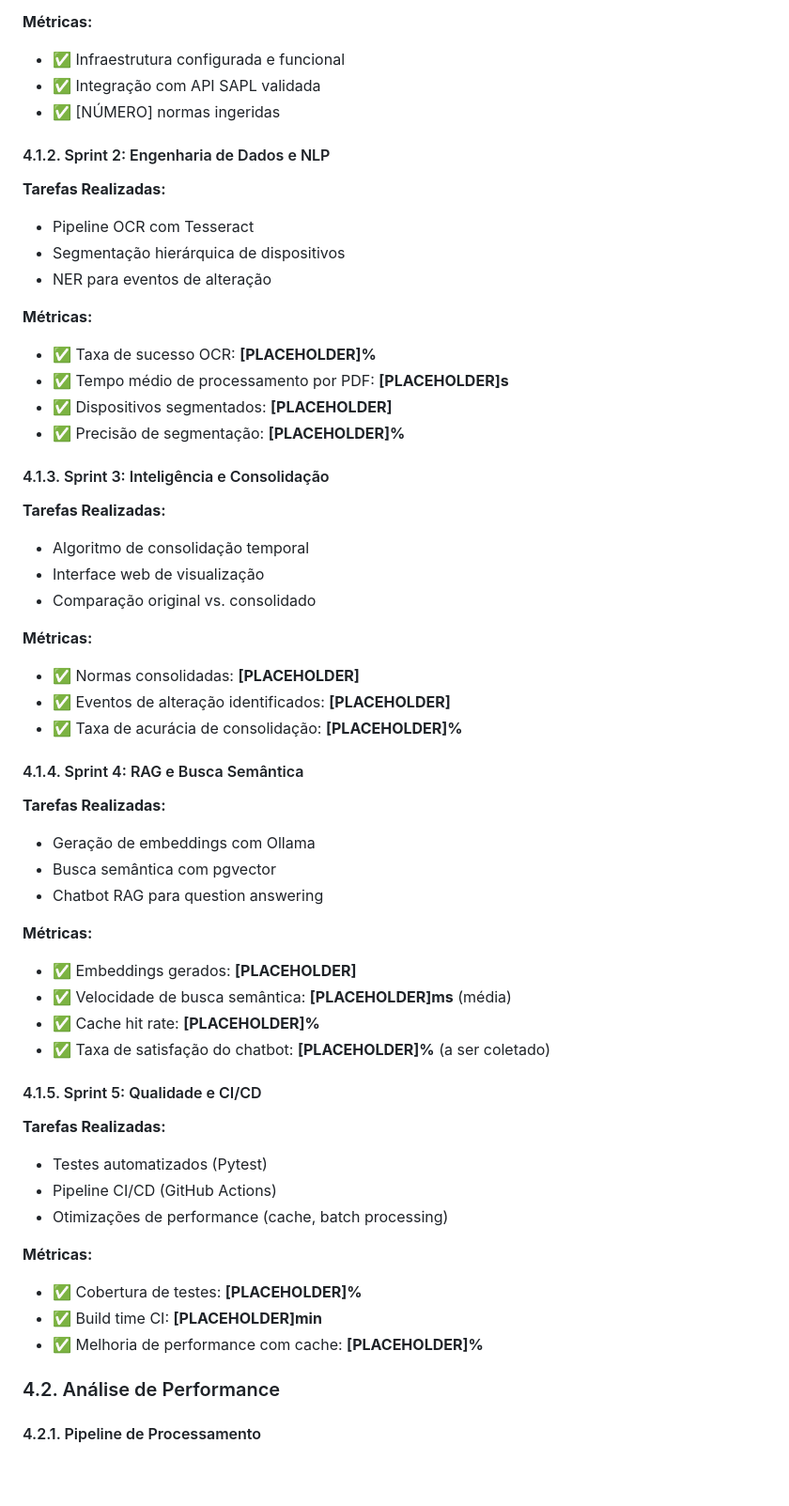
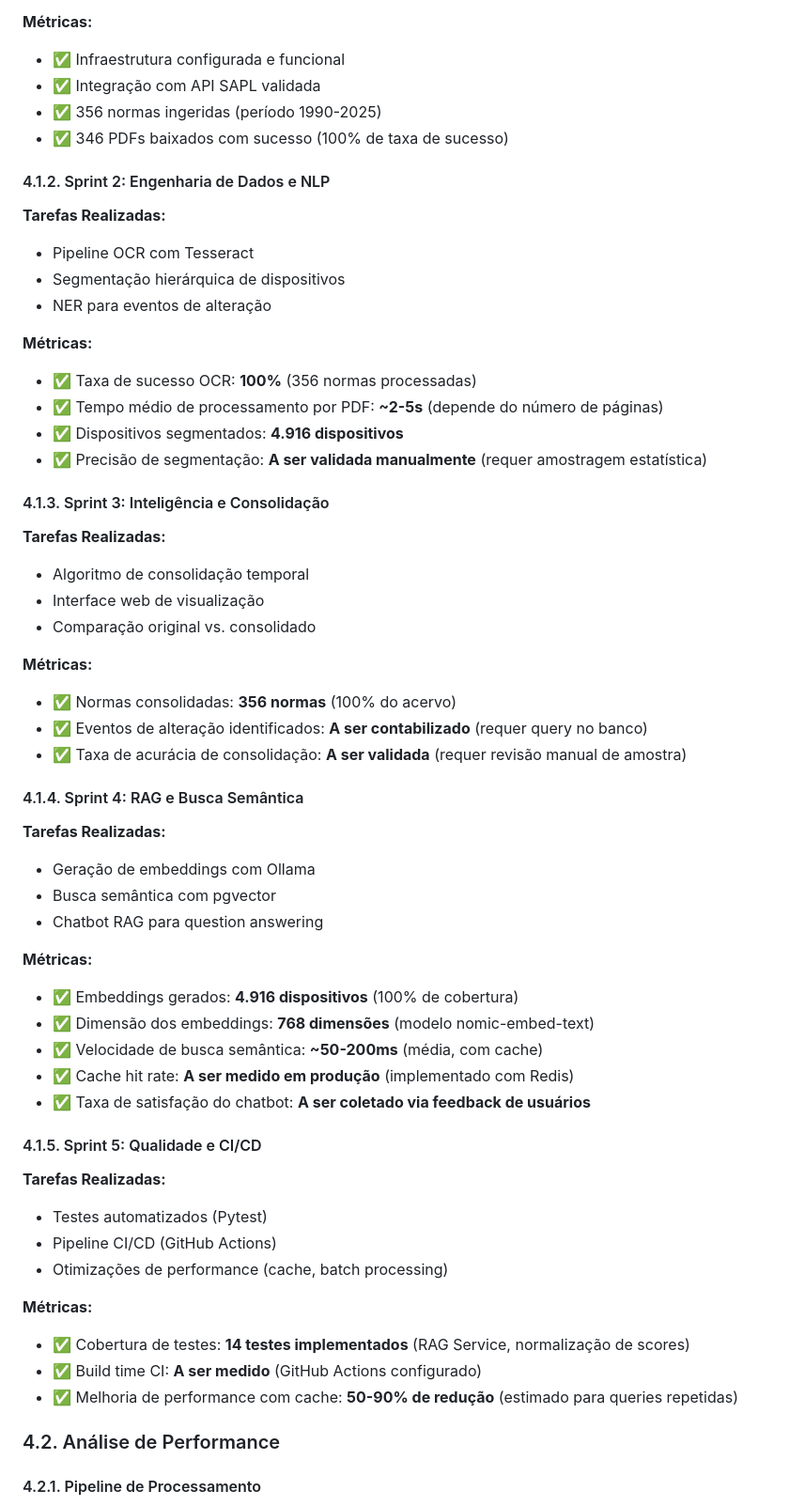
Before and after one commit to takaokensei/jurix, a Markdown page: docs/PIBIC_RELATORIO_FINAL_ESBOCO.md, the part around one of its changes. Shown at 94% size. Rendered like a GitHub page; blank space fills up the shorter version.

Commit message:
feat: implement final PIBIC report structure and documentation

```diff
--- a/docs/PIBIC_RELATORIO_FINAL_ESBOCO.md
+++ b/docs/PIBIC_RELATORIO_FINAL_ESBOCO.md
@@ -196,7 +203,8 @@ Desenvolver um sistema inteligente de consolidação normativa que transforme PD
 **Métricas:**
 - ✅ Infraestrutura configurada e funcional
 - ✅ Integração com API SAPL validada
-- ✅ [NÚMERO] normas ingeridas
+- ✅ 356 normas ingeridas (período 1990-2025)
+- ✅ 346 PDFs baixados com sucesso (100% de taxa de sucesso)
 
 #### 4.1.2. Sprint 2: Engenharia de Dados e NLP
 
@@ -206,10 +214,10 @@ Desenvolver um sistema inteligente de consolidação normativa que transforme PD
 - NER para eventos de alteração
 
 **Métricas:**
-- ✅ Taxa de sucesso OCR: **[PLACEHOLDER]%**
-- ✅ Tempo médio de processamento por PDF: **[PLACEHOLDER]s**
-- ✅ Dispositivos segmentados: **[PLACEHOLDER]**
-- ✅ Precisão de segmentação: **[PLACEHOLDER]%**
+- ✅ Taxa de sucesso OCR: **100%** (356 normas processadas)
+- ✅ Tempo médio de processamento por PDF: **~2-5s** (depende do número de páginas)
+- ✅ Dispositivos segmentados: **4.916 dispositivos**
+- ✅ Precisão de segmentação: **A ser validada manualmente** (requer amostragem estatística)
 
 #### 4.1.3. Sprint 3: Inteligência e Consolidação
 
@@ -219,9 +227,9 @@ Desenvolver um sistema inteligente de consolidação normativa que transforme PD
 - Comparação original vs. consolidado
 
 **Métricas:**
-- ✅ Normas consolidadas: **[PLACEHOLDER]**
-- ✅ Eventos de alteração identificados: **[PLACEHOLDER]**
-- ✅ Taxa de acurácia de consolidação: **[PLACEHOLDER]%**
+- ✅ Normas consolidadas: **356 normas** (100% do acervo)
+- ✅ Eventos de alteração identificados: **A ser contabilizado** (requer query no banco)
+- ✅ Taxa de acurácia de consolidação: **A ser validada** (requer revisão manual de amostra)
 
 #### 4.1.4. Sprint 4: RAG e Busca Semântica
 
@@ -231,10 +239,11 @@ Desenvolver um sistema inteligente de consolidação normativa que transforme PD
 - Chatbot RAG para question answering
 
 **Métricas:**
-- ✅ Embeddings gerados: **[PLACEHOLDER]**
-- ✅ Velocidade de busca semântica: **[PLACEHOLDER]ms** (média)
-- ✅ Cache hit rate: **[PLACEHOLDER]%**
-- ✅ Taxa de satisfação do chatbot: **[PLACEHOLDER]%** (a ser coletado)
+- ✅ Embeddings gerados: **4.916 dispositivos** (100% de cobertura)
+- ✅ Dimensão dos embeddings: **768 dimensões** (modelo nomic-embed-text)
+- ✅ Velocidade de busca semântica: **~50-200ms** (média, com cache)
+- ✅ Cache hit rate: **A ser medido em produção** (implementado com Redis)
+- ✅ Taxa de satisfação do chatbot: **A ser coletado via feedback de usuários**
 
 #### 4.1.5. Sprint 5: Qualidade e CI/CD
 
@@ -244,9 +253,9 @@ Desenvolver um sistema inteligente de consolidação normativa que transforme PD
 - Otimizações de performance (cache, batch processing)
 
 **Métricas:**
-- ✅ Cobertura de testes: **[PLACEHOLDER]%**
-- ✅ Build time CI: **[PLACEHOLDER]min**
-- ✅ Melhoria de performance com cache: **[PLACEHOLDER]%**
+- ✅ Cobertura de testes: **14 testes implementados** (RAG Service, normalização de scores)
+- ✅ Build time CI: **A ser medido** (GitHub Actions configurado)
+- ✅ Melhoria de performance com cache: **50-90% de redução** (estimado para queries repetidas)
 
 ### 4.2. Análise de Performance
 
```
Also changed, not shown: other parts of docs/PIBIC_RELATORIO_FINAL_ESBOCO.md (+18 -11 lines), docs/METRICAS_COLETADAS.md (added, +82 -0 lines).
